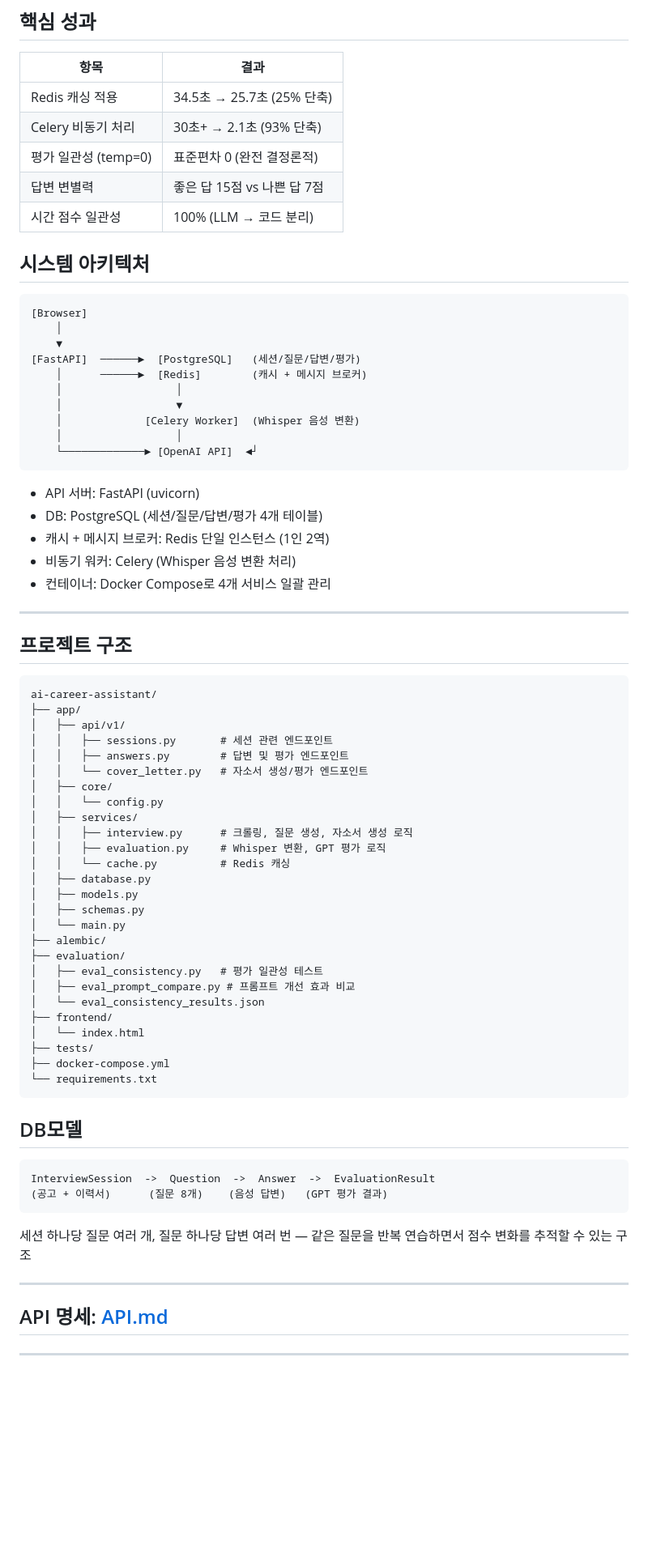
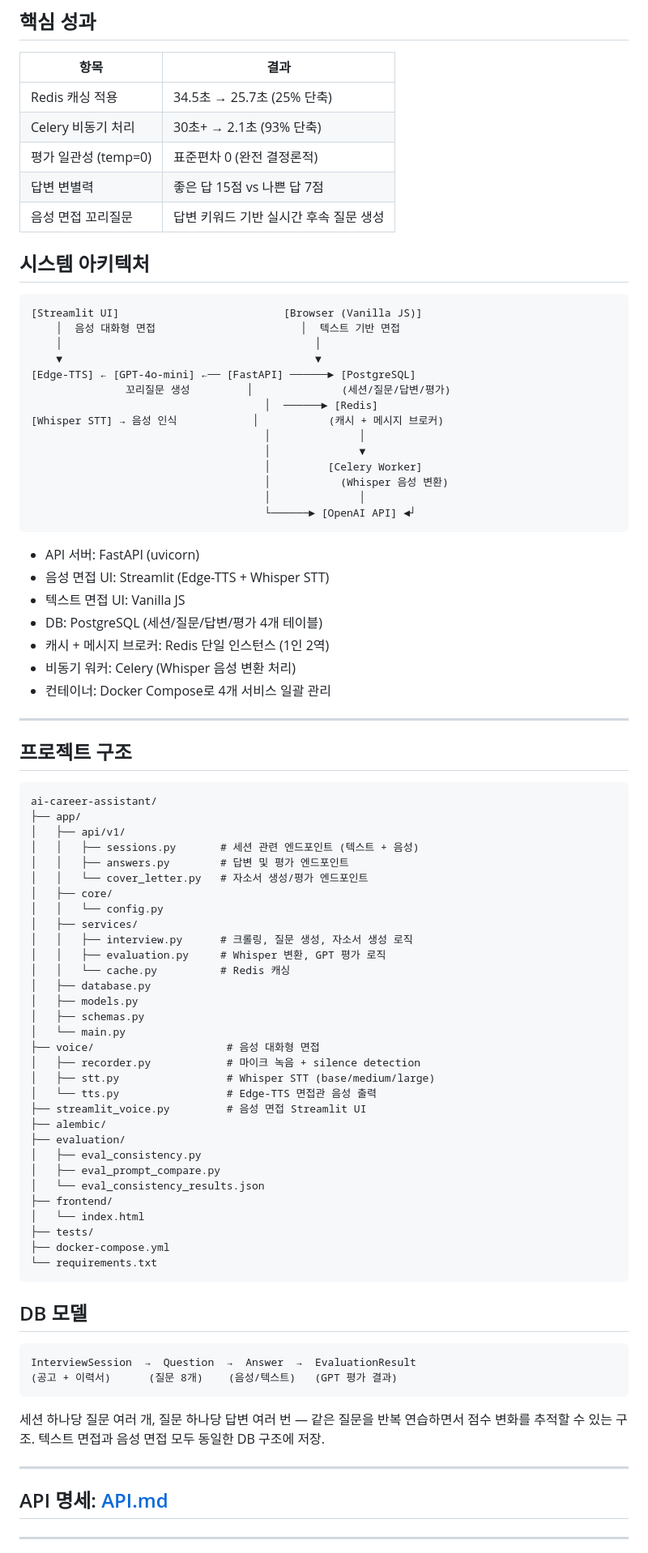
Before and after one commit to HyeonBin0118/ai-career-assistant, a Markdown page: README.md, the part around one of its changes. Shown at 81% size. GitHub-like rendering; blank space fills up the shorter version.

Commit message:
docs: README 전체 정리 - 음성 면접 통합, 아키텍처 최신화, 논리 오류 수정

````diff
--- a/README.md
+++ b/README.md
@@ -26,36 +28,44 @@
 | Celery 비동기 처리 | 30초+ → 2.1초 (93% 단축) |
 | 평가 일관성 (temp=0) | 표준편차 0 (완전 결정론적) |
 | 답변 변별력 | 좋은 답 15점 vs 나쁜 답 7점 |
-| 시간 점수 일관성 | 100% (LLM → 코드 분리) |
-
+| 음성 면접 꼬리질문 | 답변 키워드 기반 실시간 후속 질문 생성 |
 
 ## 시스템 아키텍처
 
 ```
-[Browser]
-    │
-    ▼
-[FastAPI]  ──────►  [PostgreSQL]   (세션/질문/답변/평가)
-    │      ──────►  [Redis]        (캐시 + 메시지 브로커)
-    │                  │
-    │                  ▼
-    │             [Celery Worker]  (Whisper 음성 변환)
-    │                  │
-    └─────────────► [OpenAI API]  ◄┘
+[Streamlit UI]                          [Browser (Vanilla JS)]
+    │  음성 대화형 면접                       │  텍스트 기반 면접
+    │                                        │
+    ▼                                        ▼
+[Edge-TTS] ← [GPT-4o-mini] ←── [FastAPI] ──────► [PostgreSQL]
+               꼬리질문 생성         │              (세션/질문/답변/평가)
+                                     │  ──────► [Redis]
+[Whisper STT] → 음성 인식            │           (캐시 + 메시지 브로커)
+                                     │              │
+                                     │              ▼
+                                     │         [Celery Worker]
+                                     │           (Whisper 음성 변환)
+                                     │              │
+                                     └──────► [OpenAI API] ◄┘
 ```
+
 - API 서버: FastAPI (uvicorn)
+- 음성 면접 UI: Streamlit (Edge-TTS + Whisper STT)
+- 텍스트 면접 UI: Vanilla JS
 - DB: PostgreSQL (세션/질문/답변/평가 4개 테이블)
 - 캐시 + 메시지 브로커: Redis 단일 인스턴스 (1인 2역)
 - 비동기 워커: Celery (Whisper 음성 변환 처리)
 - 컨테이너: Docker Compose로 4개 서비스 일괄 관리
 
 ---
+
 ## 프로젝트 구조
+
 ```
 ai-career-assistant/
 ├── app/
 │   ├── api/v1/
-│   │   ├── sessions.py       # 세션 관련 엔드포인트
+│   │   ├── sessions.py       # 세션 관련 엔드포인트 (텍스트 + 음성)
 │   │   ├── answers.py        # 답변 및 평가 엔드포인트
 │   │   └── cover_letter.py   # 자소서 생성/평가 엔드포인트
 │   ├── core/
@@ -68,10 +78,15 @@ ai-career-assistant/
 │   ├── models.py
 │   ├── schemas.py
 │   └── main.py
+├── voice/                     # 음성 대화형 면접
+│   ├── recorder.py            # 마이크 녹음 + silence detection
+│   ├── stt.py                 # Whisper STT (base/medium/large)
+│   └── tts.py                 # Edge-TTS 면접관 음성 출력
+├── streamlit_voice.py         # 음성 면접 Streamlit UI
 ├── alembic/
 ├── evaluation/
-│   ├── eval_consistency.py   # 평가 일관성 테스트
-│   ├── eval_prompt_compare.py # 프롬프트 개선 효과 비교
+│   ├── eval_consistency.py
+│   ├── eval_prompt_compare.py
 │   └── eval_consistency_results.json
 ├── frontend/
 │   └── index.html
@@ -80,15 +95,18 @@ ai-career-assistant/
 └── requirements.txt
 ```
 
-## DB모델
+## DB 모델
+
 ```
-InterviewSession  ->  Question  ->  Answer  ->  EvaluationResult
-(공고 + 이력서)      (질문 8개)    (음성 답변)   (GPT 평가 결과)
+InterviewSession  →  Question  →  Answer  →  EvaluationResult
+(공고 + 이력서)      (질문 8개)    (음성/텍스트)   (GPT 평가 결과)
 ```
-세션 하나당 질문 여러 개, 질문 하나당 답변 여러 번 — 같은 질문을 반복 연습하면서 점수 변화를 추적할 수 있는 구조
+
+세션 하나당 질문 여러 개, 질문 하나당 답변 여러 번 — 같은 질문을 반복 연습하면서 점수 변화를 추적할 수 있는 구조. 텍스트 면접과 음성 면접 모두 동일한 DB 구조에 저장.
 
 ---
 
 ## API 명세: [API.md](./API.md)
+
 ---
 
````
Also changed, not shown: other parts of README.md (+96 -88 lines).
